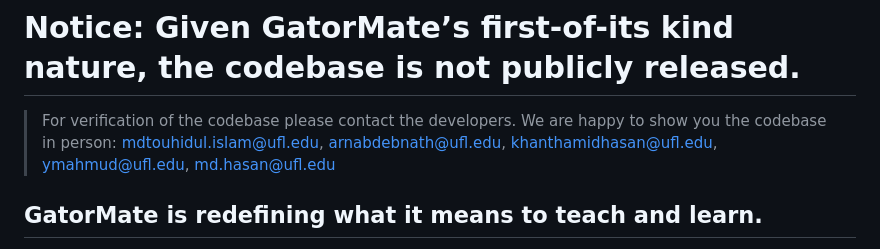
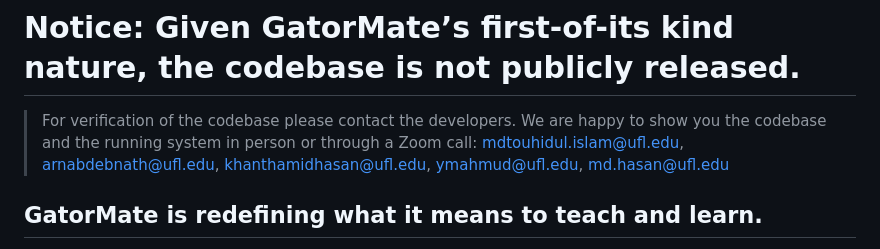
Before and after one commit to touhid-ufl/gator-mate, a Markdown page: README.md, the part around the change. Drawn GitHub-style.

Commit message:
for whole codebase contact the developers

```diff
--- a/README.md
+++ b/README.md
@@ -7,7 +7,7 @@ GatorMate generated a full-length class of a graduate-level course at UF- "Intro
 https://github.com/user-attachments/assets/41f7a91b-0c55-46e6-baa1-d259b8e34042
 
 # **Notice:** Given GatorMate’s first-of-its kind nature, the codebase is **not publicly released**.
-> For verification of the codebase please contact the developers. We are happy to show you the codebase in person: mdtouhidul.islam@ufl.edu, arnabdebnath@ufl.edu, khanthamidhasan@ufl.edu, ymahmud@ufl.edu, md.hasan@ufl.edu
+> For verification of the codebase please contact the developers. We are happy to show you the codebase and the running system in person or through a Zoom call: mdtouhidul.islam@ufl.edu, arnabdebnath@ufl.edu, khanthamidhasan@ufl.edu, ymahmud@ufl.edu, md.hasan@ufl.edu
 
 ## **GatorMate** is redefining what it means to teach and learn.
 
```
